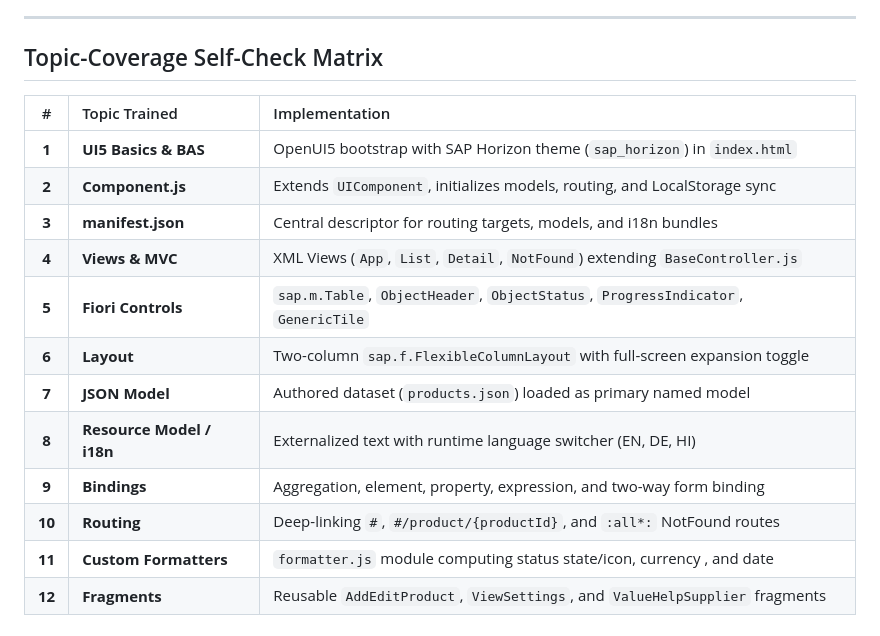
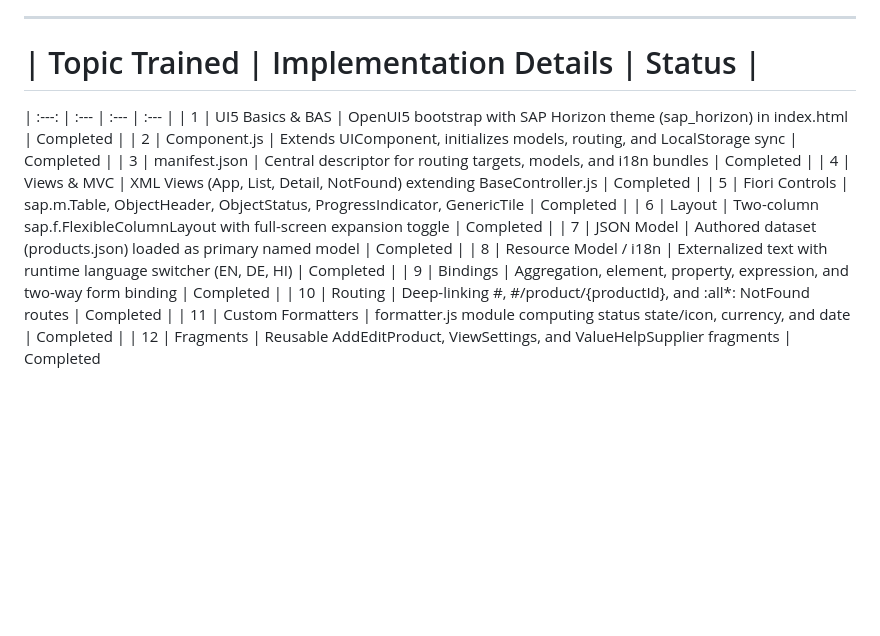
Before and after one commit to SaakshiInc/inventory-portal, a Markdown page: README.md, the part around the change. Drawn GitHub-style; blank space fills up the shorter version.

Commit message:
docs: update Topic-Coverage matrix table in README without icons

```diff
--- a/README.md
+++ b/README.md
@@ -74,18 +74,17 @@ inventory-portal/
 - **Multi-Language & Theme Support**: Runtime localization switching (English, German, Hindi) and Fiori Horizon Light/Dark themes.
 - **Automated QUnit Testing**: Integrated 6 test suites with 19 passing assertions verifying all formatter logic.
 ---
-##  Topic-Coverage Self-Check Matrix
-| # | Topic Trained | Implementation |
-| :---: | :--- | :--- |
-| **1** | **UI5 Basics & BAS** | OpenUI5 bootstrap with SAP Horizon theme (`sap_horizon`) in `index.html` |
-| **2** | **Component.js** | Extends `UIComponent`, initializes models, routing, and LocalStorage sync |
-| **3** | **manifest.json** | Central descriptor for routing targets, models, and i18n bundles |
-| **4** | **Views & MVC** | XML Views (`App`, `List`, `Detail`, `NotFound`) extending `BaseController.js` |
-| **5** | **Fiori Controls** | `sap.m.Table`, `ObjectHeader`, `ObjectStatus`, `ProgressIndicator`, `GenericTile` |
-| **6** | **Layout** | Two-column `sap.f.FlexibleColumnLayout` with full-screen expansion toggle |
-| **7** | **JSON Model** | Authored dataset (`products.json`) loaded as primary named model |
-| **8** | **Resource Model / i18n** | Externalized text with runtime language switcher (EN, DE, HI) |
-| **9** | **Bindings** | Aggregation, element, property, expression, and two-way form binding |
-| **10** | **Routing** | Deep-linking `#`, `#/product/{productId}`, and `:all*:` NotFound routes |
-| **11** | **Custom Formatters** | `formatter.js` module computing status state/icon, currency , and date |
-| **12** | **Fragments** | Reusable `AddEditProduct`, `ViewSettings`, and `ValueHelpSupplier` fragments |
+# | Topic Trained | Implementation Details | Status |
+| :---: | :--- | :--- | :--- |
+| 1 | UI5 Basics & BAS | OpenUI5 bootstrap with SAP Horizon theme (sap_horizon) in index.html | Completed |
+| 2 | Component.js | Extends UIComponent, initializes models, routing, and LocalStorage sync | Completed |
+| 3 | manifest.json | Central descriptor for routing targets, models, and i18n bundles | Completed |
+| 4 | Views & MVC | XML Views (App, List, Detail, NotFound) extending BaseController.js | Completed |
+| 5 | Fiori Controls | sap.m.Table, ObjectHeader, ObjectStatus, ProgressIndicator, GenericTile | Completed |
+| 6 | Layout | Two-column sap.f.FlexibleColumnLayout with full-screen expansion toggle | Completed |
+| 7 | JSON Model | Authored dataset (products.json) loaded as primary named model | Completed |
+| 8 | Resource Model / i18n | Externalized text with runtime language switcher (EN, DE, HI) | Completed |
+| 9 | Bindings | Aggregation, element, property, expression, and two-way form binding | Completed |
+| 10 | Routing | Deep-linking #, #/product/{productId}, and :all*: NotFound routes | Completed |
+| 11 | Custom Formatters | formatter.js module computing status state/icon, currency, and date | Completed |
+| 12 | Fragments | Reusable AddEditProduct, ViewSettings, and ValueHelpSupplier fragments | Completed
```
